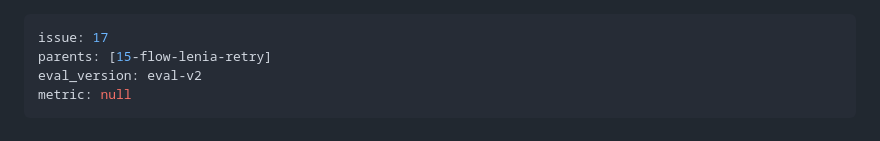
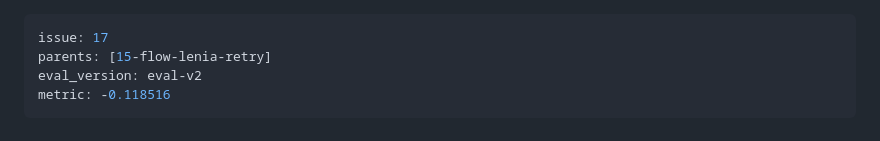
Before and after one commit to canele-ai/artificial-life2, a Markdown page: orbits/16-flow-lenia-dinov2/log.md, the part around the change. Rendered like a GitHub page.

Commit message:
eval-v2 batch4 seed1: metric=-0.118516 (judge parse-failure collapse)

```diff
--- a/orbits/16-flow-lenia-dinov2/log.md
+++ b/orbits/16-flow-lenia-dinov2/log.md
@@ -2,7 +2,7 @@
 issue: 17
 parents: [15-flow-lenia-retry]
 eval_version: eval-v2
-metric: null
+metric: -0.118516
 ---
 
 # Research Notes — orbit 16: Flow-Lenia × DINOv2-lite (stack top two axes)
```
